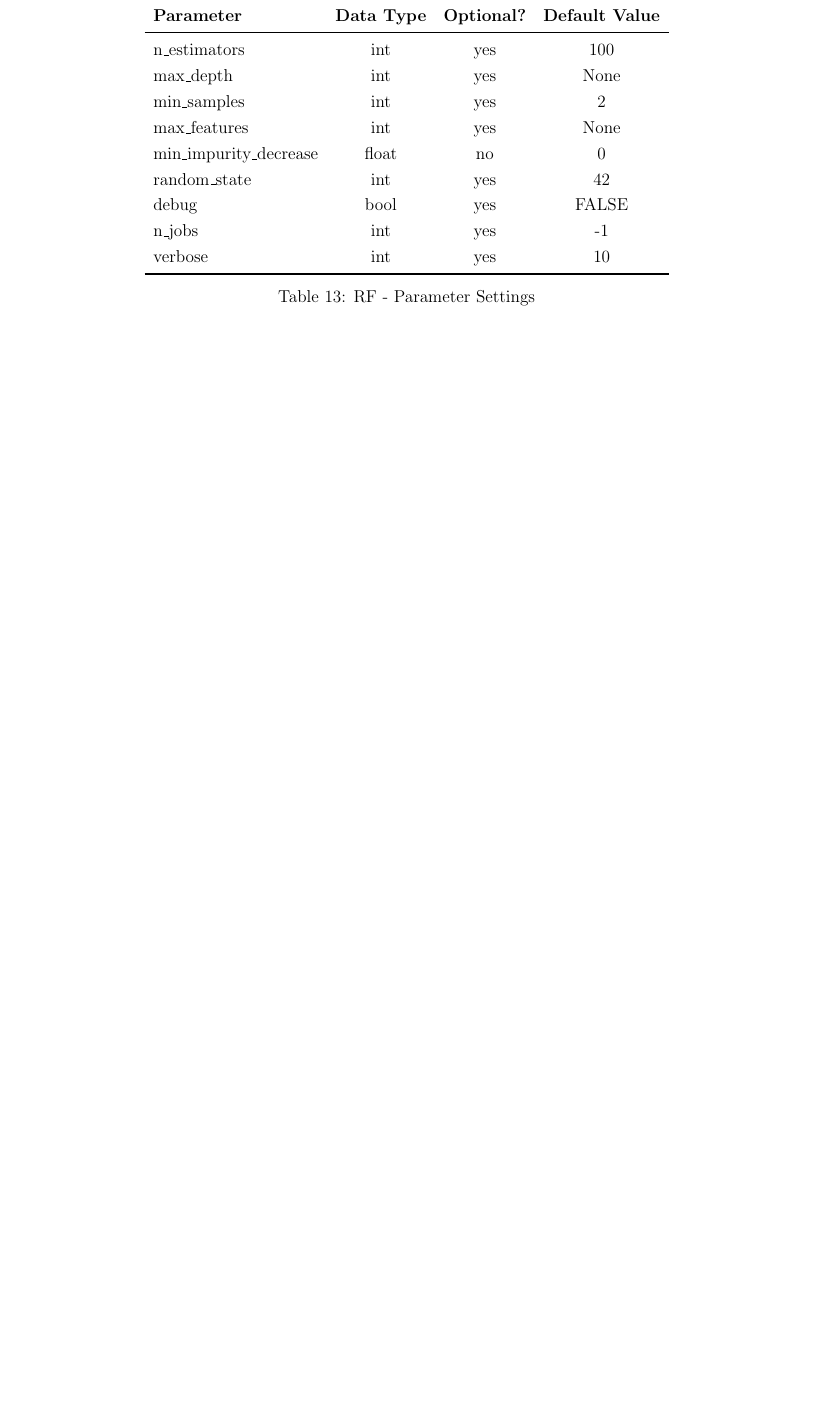
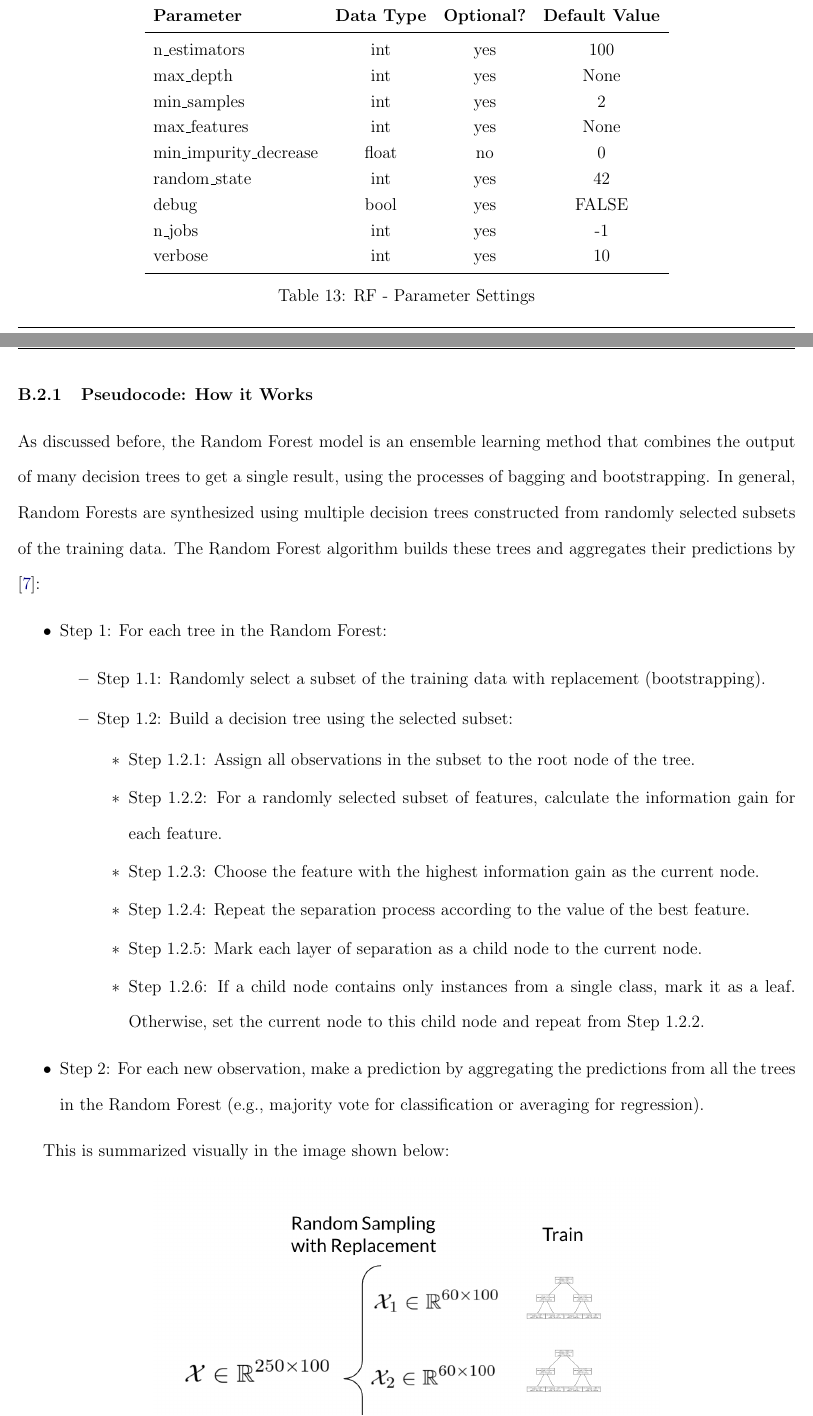
Before and after one commit to lakshyaag/ML-Tree-Based-Algorithms, a LaTeX document (report/0_main.tex, which reads report/4_ section 4.tex): part of page 19 of 20 before the commit and two parts of pages 20 and 21 of 23 after it, the two joined at a grey line, cut so that both start at the same text, the shorter picture padded with empty space. Compiled offline with pdfLaTeX.

Commit message:
added pseudocode and associated changes

```diff
--- a/report/4_ section 4.tex
+++ b/report/4_ section 4.tex
@@ -134,3 +156,26 @@
     \label{tab:rf_parameters}
   \end{table}
 
+    \subsubsection{Pseudocode: How it Works}
+
+    As discussed before, the Random Forest model is an ensemble learning method that combines the output of many decision trees to get a single result, using the processes of bagging and bootstrapping.
+  In general, Random Forests are synthesized using multiple decision trees constructed from randomly selected subsets of the training data. The Random Forest algorithm builds these trees and aggregates their predictions by \cite{bernstein}:
+
+    \begin{itemize}
+        \item Step 1: For each tree in the Random Forest:
+        \begin{itemize}
+            \item Step 1.1: Randomly select a subset of the training data with replacement (bootstrapping).
+            \item Step 1.2: Build a decision tree using the selected subset:
+            \begin{itemize}
+                \item Step 1.2.1: Assign all observations in the subset to the root node of the tree.
+                \item Step 1.2.2: For a randomly selected subset of features, calculate the information gain for each feature.
+                \item Step 1.2.3: Choose the feature with the highest information gain as the current node.
+                \item Step 1.2.4: Repeat the separation process according to the value of the best feature.
+                \item Step 1.2.5: Mark each layer of separation as a child node to the current node.
+                \item Step 1.2.6: If a child node contains only instances from a single class, mark it as a leaf. Otherwise, set the current node to this child node and repeat from Step 1.2.2.
+            \end{itemize}
+        \end{itemize}
+        \item Step 2: For each new observation, make a prediction by aggregating the predictions from all the trees in the Random Forest (e.g., majority vote for classification or averaging for regression).
+    \end{itemize}
+
+    This is summarized visually in the image shown below:
```
Also changed, not shown: report/Sources.bib (+16 -0 lines), report/images/id3-dt.png (added), report/images/rf_train.png (added), report/4_ section 4.tex (30 more changed lines).
